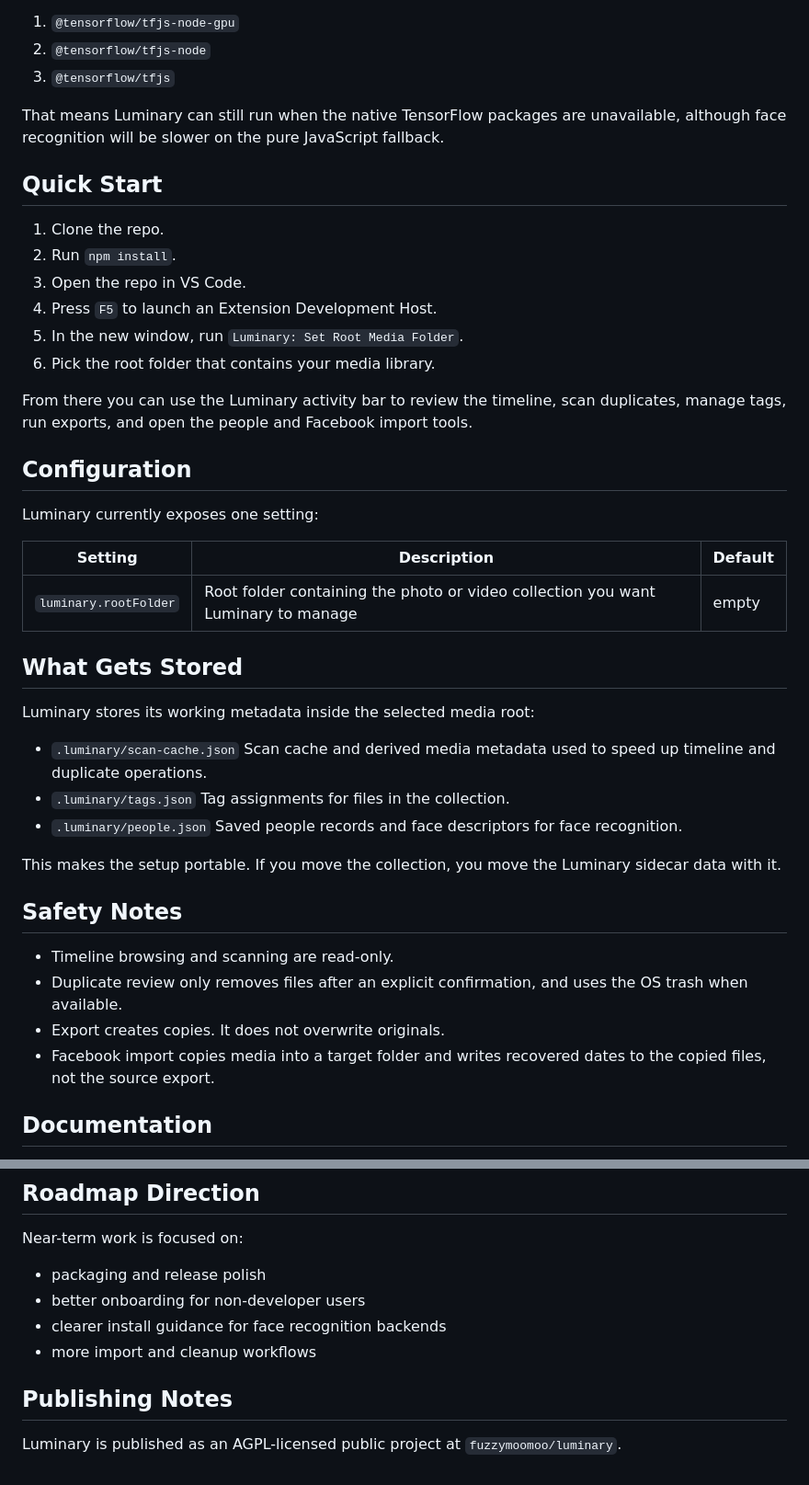
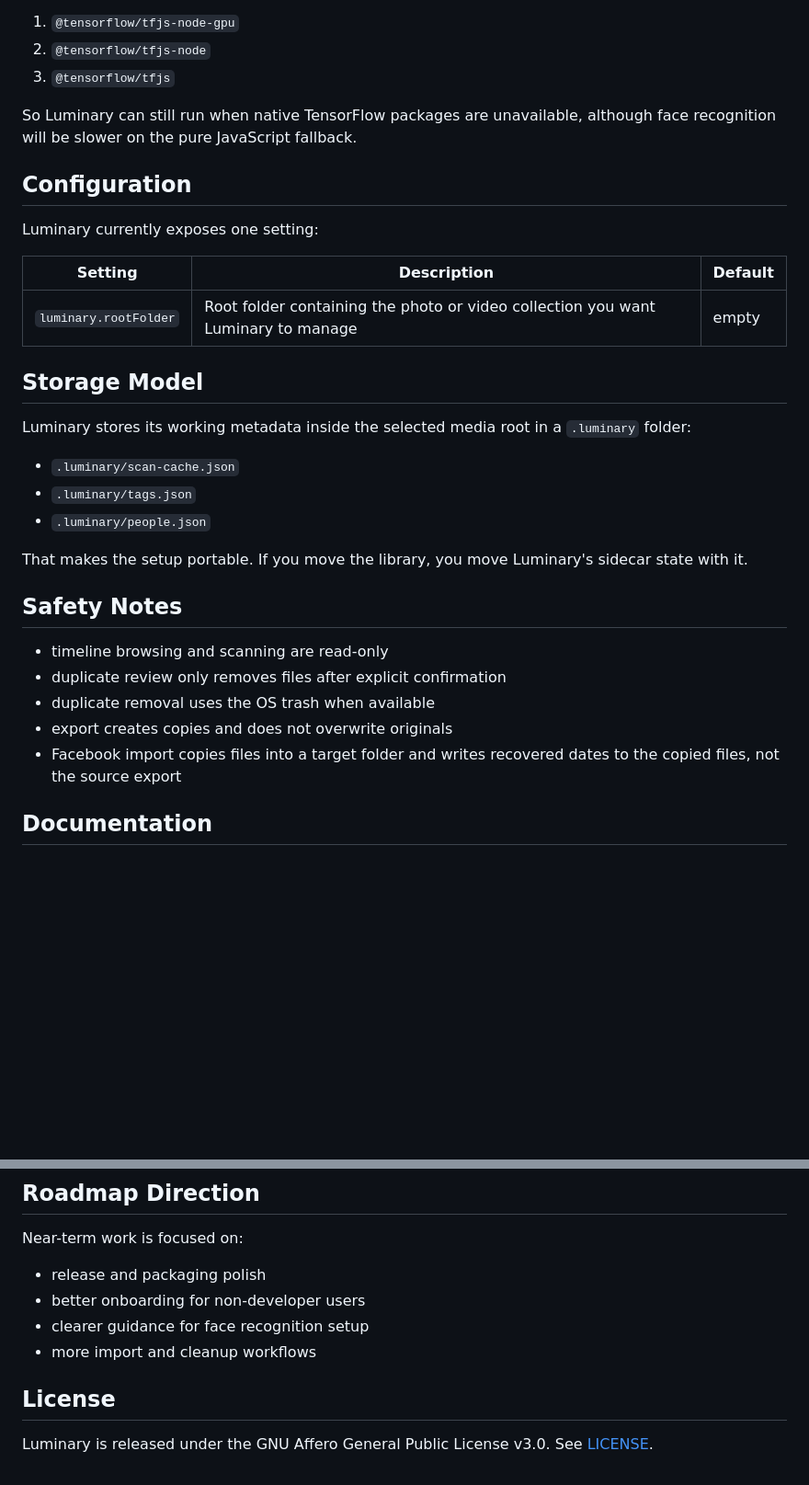
Before and after one commit to fuzzymoomoo/luminary, a Markdown page: README.md, 2 parts joined by grey strips. Shown at 92% size. Drawn GitHub-style; blank space fills up the shorter version.

```diff
--- a/README.md
+++ b/README.md
@@ -44,18 +74,7 @@ Face recognition will try these TensorFlow backends in order:
 2. `@tensorflow/tfjs-node`
 3. `@tensorflow/tfjs`
 
-That means Luminary can still run when the native TensorFlow packages are unavailable, although face recognition will be slower on the pure JavaScript fallback.
-
-## Quick Start
-
-1. Clone the repo.
-2. Run `npm install`.
-3. Open the repo in VS Code.
-4. Press `F5` to launch an Extension Development Host.
-5. In the new window, run `Luminary: Set Root Media Folder`.
-6. Pick the root folder that contains your media library.
-
-From there you can use the Luminary activity bar to review the timeline, scan duplicates, manage tags, run exports, and open the people and Facebook import tools.
+So Luminary can still run when native TensorFlow packages are unavailable, although face recognition will be slower on the pure JavaScript fallback.
 
 ## Configuration
 
@@ -65,25 +84,23 @@ Luminary currently exposes one setting:
 | --- | --- | --- |
 | `luminary.rootFolder` | Root folder containing the photo or video collection you want Luminary to manage | empty |
 
-## What Gets Stored
+## Storage Model
 
-Luminary stores its working metadata inside the selected media root:
+Luminary stores its working metadata inside the selected media root in a `.luminary` folder:
 
 - `.luminary/scan-cache.json`
-  Scan cache and derived media metadata used to speed up timeline and duplicate operations.
 - `.luminary/tags.json`
-  Tag assignments for files in the collection.
 - `.luminary/people.json`
-  Saved people records and face descriptors for face recognition.
 
-This makes the setup portable. If you move the collection, you move the Luminary sidecar data with it.
+That makes the setup portable. If you move the library, you move Luminary's sidecar state with it.
 
 ## Safety Notes
 
-- Timeline browsing and scanning are read-only.
-- Duplicate review only removes files after an explicit confirmation, and uses the OS trash when available.
-- Export creates copies. It does not overwrite originals.
-- Facebook import copies media into a target folder and writes recovered dates to the copied files, not the source export.
+- timeline browsing and scanning are read-only
+- duplicate review only removes files after explicit confirmation
+- duplicate removal uses the OS trash when available
+- export creates copies and does not overwrite originals
+- Facebook import copies files into a target folder and writes recovered dates to the copied files, not the source export
 
 ## Documentation
 
@@ -97,11 +114,11 @@ This makes the setup portable. If you move the collection, you move the Luminary
 
 Near-term work is focused on:
 
-- packaging and release polish
+- release and packaging polish
 - better onboarding for non-developer users
-- clearer install guidance for face recognition backends
+- clearer guidance for face recognition setup
 - more import and cleanup workflows
 
-## Publishing Notes
+## License
 
-Luminary is published as an AGPL-licensed public project at `fuzzymoomoo/luminary`.
+Luminary is released under the GNU Affero General Public License v3.0. See [LICENSE](LICENSE).
```
Also changed, not shown: other parts of README.md (+46 -16 lines).
